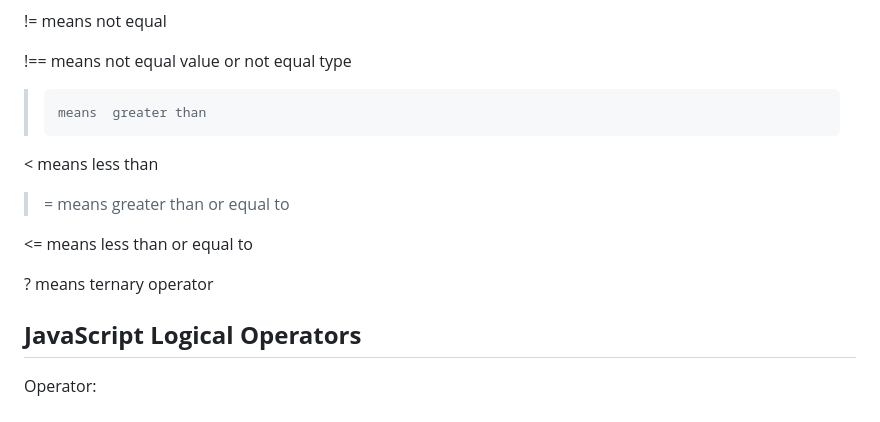
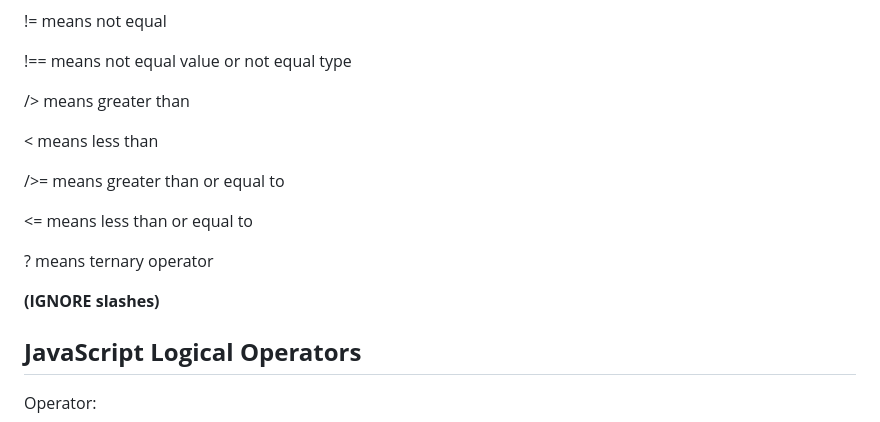
Before and after one commit to MollyAP/reading-notes3, a Markdown page: 102/Class07/Notes07.md, the part around the change. Rendered like a GitHub page.

```diff
--- a/102/Class07/Notes07.md
+++ b/102/Class07/Notes07.md
@@ -190,17 +190,17 @@ Operator:
 
 !==	means  not equal value or not equal type
 
->	  means  greater than
+/>	  means  greater than
 
 <	  means  less than
 
->=	means  greater than or equal to
+/>=	means  greater than or equal to
 
 <=	means  less than or equal to
 
 ?	  means  ternary operator
 
-
+**(IGNORE slashes)**
 
 **<h2>JavaScript Logical Operators</h2>**
 
```
